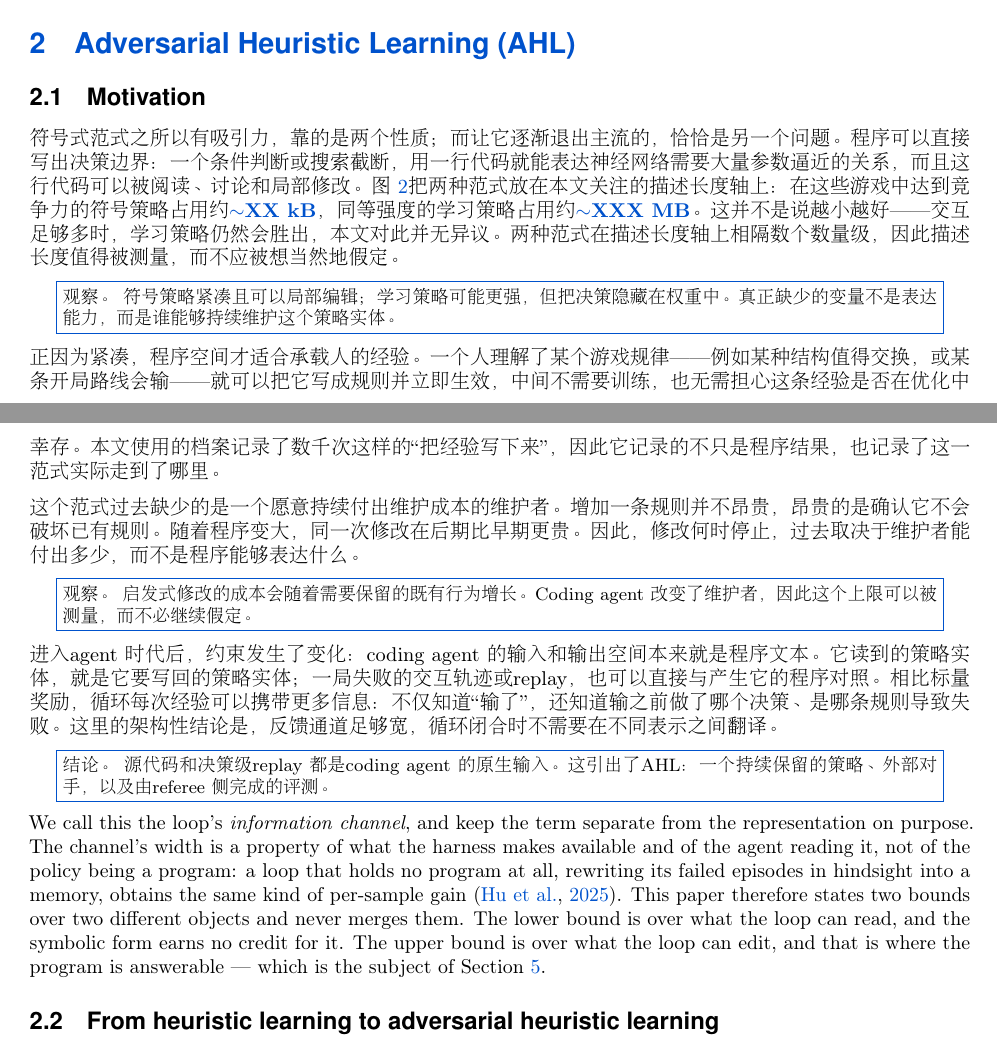
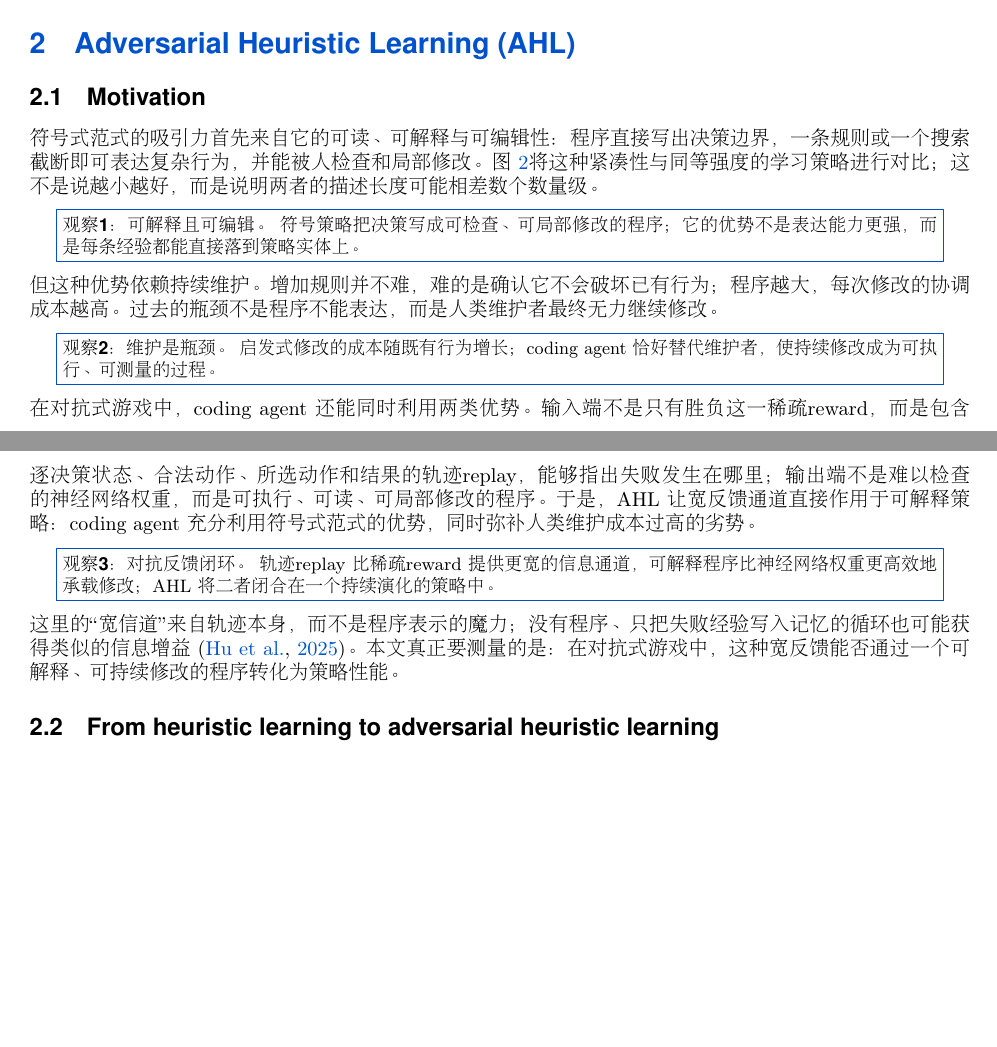
Before and after one commit to yks23/How-Far-Can-Heuristic-Learning-Go, a LaTeX document (main.tex, which reads sections/03-heuristic-learning.tex): two parts of pages 3 and 4 of 19, joined at a grey line, cut so that both start at the same text, the shorter picture padded with empty space. Compiled offline with pdfLaTeX.

Commit message:
Refine Chinese motivation narrative around three observations

```diff
--- a/sections/03-heuristic-learning.tex
+++ b/sections/03-heuristic-learning.tex
@@ -194,11 +194,11 @@
 
 \begin{CJK*}{UTF8}{gbsn}
 
-符号式范式之所以有吸引力，靠的是两个性质；而让它逐渐退出主流的，恰恰是另一个问题。程序可以直接写出决策边界：一个条件判断或搜索截断，用一行代码就能表达神经网络需要大量参数逼近的关系，而且这行代码可以被阅读、讨论和局部修改。图~\ref{fig:size}把两种范式放在本文关注的描述长度轴上：在这些游戏中达到竞争力的符号策略占用约 \val{progsize}，同等强度的学习策略占用约 \val{netsize}。这并不是说越小越好——交互足够多时，学习策略仍然会胜出，本文对此并无异议。两种范式在描述长度轴上相隔数个数量级，因此描述长度值得被测量，而不应被想当然地假定。
+符号式范式的吸引力首先来自它的可读、可解释与可编辑性：程序直接写出决策边界，一条规则或一个搜索截断即可表达复杂行为，并能被人检查和局部修改。图~\ref{fig:size}将这种紧凑性与同等强度的学习策略进行对比；这不是说越小越好，而是说明两者的描述长度可能相差数个数量级。
 
 \begin{center}
 \fcolorbox{brandaccent}{white}{\parbox{0.93\linewidth}{\small
-\textbf{观察。} 符号策略紧凑且可以局部编辑；学习策略可能更强，但把决策隐藏在权重中。真正缺少的变量不是表达能力，而是谁能够持续维护这个策略实体。}}
+\textbf{观察 1：可解释且可编辑。} 符号策略把决策写成可检查、可局部修改的程序；它的优势不是表达能力更强，而是每条经验都能直接落到策略实体上。}}
 \end{center}
 
 % PLACEMENT: [b], not [t], and the reason is worth keeping. With [t] this float
@@ -242,20 +242,18 @@ different strength says nothing.}
 \label{fig:size}
 \end{figure}
 
-正因为紧凑，程序空间才适合承载人的经验。一个人理解了某个游戏规律——例如某种结构值得交换，或某条开局路线会输——就可以把它写成规则并立即生效，中间不需要训练，也无需担心这条经验是否在优化中幸存。本文使用的档案记录了数千次这样的“把经验写下来”，因此它记录的不只是程序结果，也记录了这一范式实际走到了哪里。
-
-这个范式过去缺少的是一个愿意持续付出维护成本的维护者。增加一条规则并不昂贵，昂贵的是确认它不会破坏已有规则。随着程序变大，同一次修改在后期比早期更贵。因此，修改何时停止，过去取决于维护者能付出多少，而不是程序能够表达什么。
+但这种优势依赖持续维护。增加规则并不难，难的是确认它不会破坏已有行为；程序越大，每次修改的协调成本越高。过去的瓶颈不是程序不能表达，而是人类维护者最终无力继续修改。
 
 \begin{center}
 \fcolorbox{brandaccent}{white}{\parbox{0.93\linewidth}{\small
-\textbf{观察。} 启发式修改的成本会随着需要保留的既有行为增长。Coding agent 改变了维护者，因此这个上限可以被测量，而不必继续假定。}}
+\textbf{观察 2：维护是瓶颈。} 启发式修改的成本随既有行为增长；coding agent 恰好替代维护者，使持续修改成为可执行、可测量的过程。}}
 \end{center}
 
-进入 agent 时代后，约束发生了变化：coding agent 的输入和输出空间本来就是程序文本。它读到的策略实体，就是它要写回的策略实体；一局失败的交互轨迹或 replay，也可以直接与产生它的程序对照。相比标量奖励，循环每次经验可以携带更多信息：不仅知道“输了”，还知道输之前做了哪个决策、是哪条规则导致失败。这里的架构性结论是，反馈通道足够宽，循环闭合时不需要在不同表示之间翻译。
+在对抗式游戏中，coding agent 还能同时利用两类优势。输入端不是只有胜负这一稀疏 reward，而是包含逐决策状态、合法动作、所选动作和结果的轨迹 replay，能够指出失败发生在哪里；输出端不是难以检查的神经网络权重，而是可执行、可读、可局部修改的程序。于是，AHL 让宽反馈通道直接作用于可解释策略：coding agent 充分利用符号式范式的优势，同时弥补人类维护成本过高的劣势。
 
 \begin{center}
 \fcolorbox{brandaccent}{white}{\parbox{0.93\linewidth}{\small
-\textbf{结论。} 源代码和决策级 replay 都是 coding agent 的原生输入。这引出了 AHL：一个持续保留的策略、外部对手，以及由 referee 侧完成的评测。}}
+\textbf{观察 3：对抗反馈闭环。} 轨迹 replay 比稀疏 reward 提供更宽的信息通道，可解释程序比神经网络权重更高效地承载修改；AHL 将二者闭合在一个持续演化的策略中。}}
 \end{center}
 
 % THE NAMING AND THE CONCESSION, moved here from 02-preliminary.tex on 2026-08-20 when that
@@ -273,15 +271,7 @@ different strength says nothing.}
 % answerable. Merging them is what produces the unsupportable version of the claim, and a
 % reader will supply the merged version unaided if this is left loose. 01-introduction.tex
 % already concedes the same limit; keep the two statements consistent if either is edited.
-We call this the loop's \emph{information channel}, and keep the term separate from the
-representation on purpose. The channel's width is a property of what the harness makes
-available and of the agent reading it, not of the policy being a program: a loop that holds
-no program at all, rewriting its failed episodes in hindsight into a memory, obtains the same
-kind of per-sample gain~\citep{echo2025hindsight}. This paper therefore states two bounds
-over two different objects and never merges them. The lower bound is over what the loop can
-read, and the symbolic form earns no credit for it. The upper bound is over what the loop can
-edit, and that is where the program is answerable --- which is the subject of
-Section~\ref{sec:discussion}.
+这里的“宽信道”来自轨迹本身，而不是程序表示的魔力；没有程序、只把失败经验写入记忆的循环也可能获得类似的信息增益~\citep{echo2025hindsight}。本文真正要测量的是：在对抗式游戏中，这种宽反馈能否通过一个可解释、可持续修改的程序转化为策略性能。
 
 \end{CJK*}
 
```
